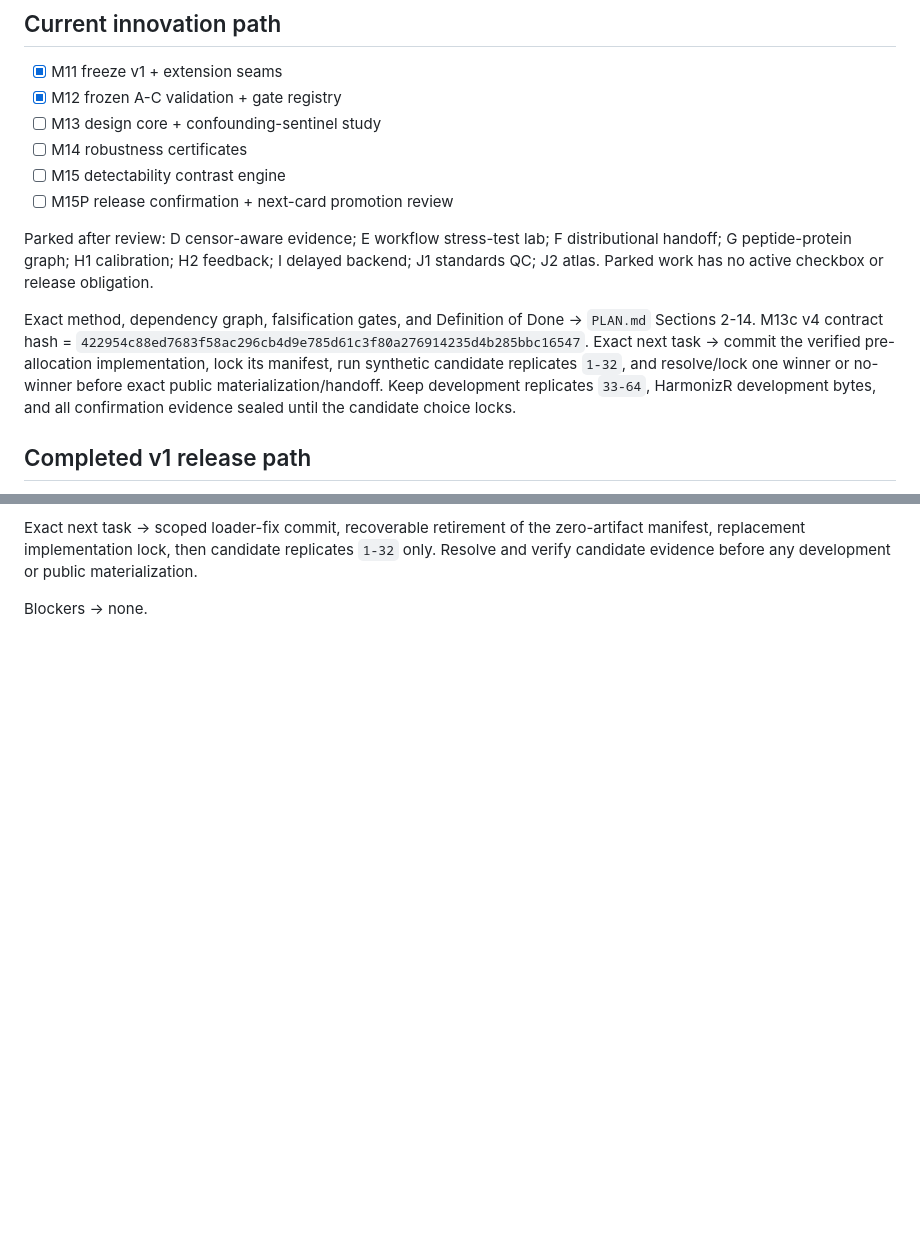
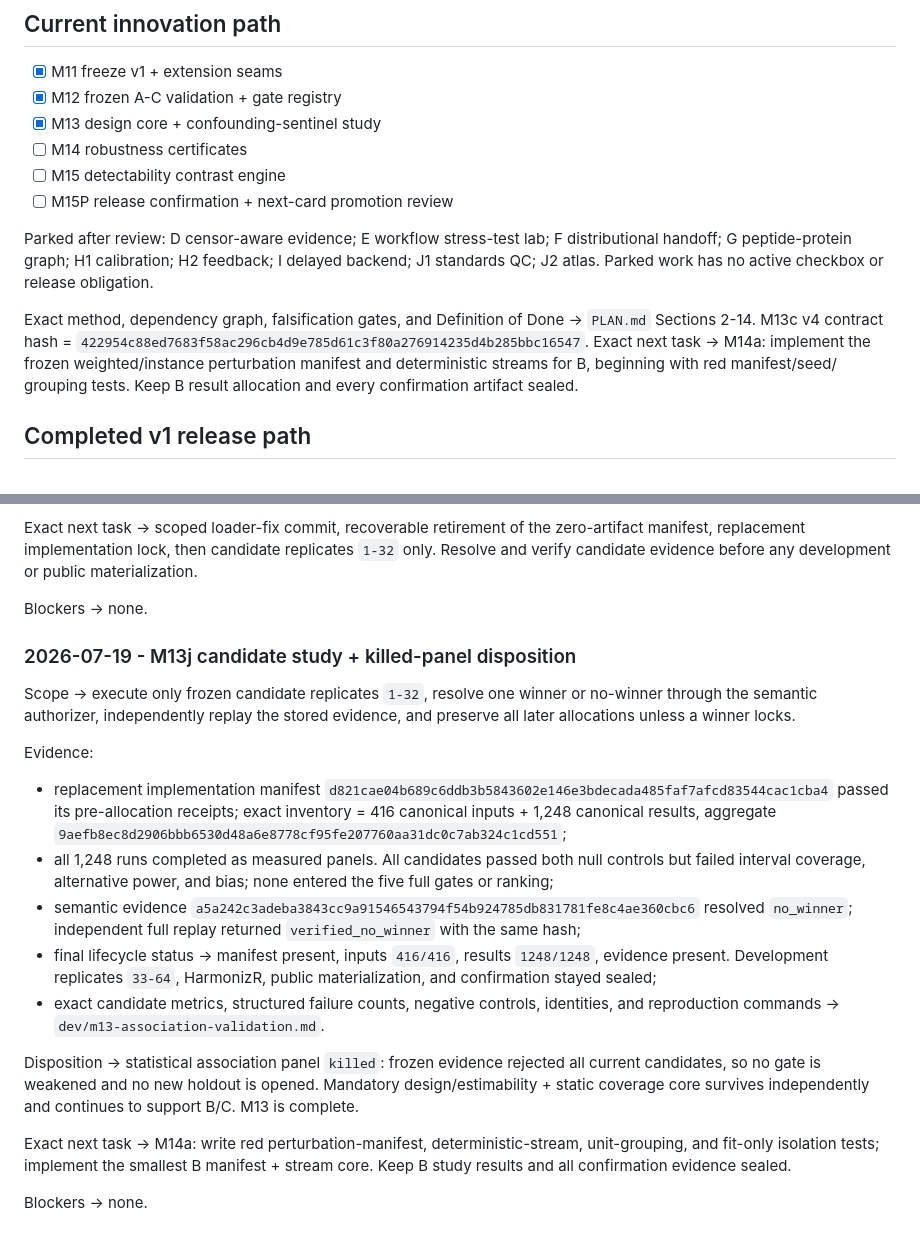
Before and after one commit to eturkes/imputefinder, a Markdown page: .agent/roadmap.md, 2 parts joined by grey strips. Drawn GitHub-style; blank space fills up the shorter version.

Commit message:
docs(m13): close no-winner association study

```diff
--- a/.agent/roadmap.md
+++ b/.agent/roadmap.md
@@ -6,7 +6,7 @@ Canonical method + gates → `PLAN.md`. This ledger owns session state, evidence
 
 - [x] M11 freeze v1 + extension seams
 - [x] M12 frozen A-C validation + gate registry
-- [ ] M13 design core + confounding-sentinel study
+- [x] M13 design core + confounding-sentinel study
 - [ ] M14 robustness certificates
 - [ ] M15 detectability contrast engine
 - [ ] M15P release confirmation + next-card promotion review
@@ -19,11 +19,9 @@ or release obligation.
 Exact method, dependency graph, falsification gates, and Definition of Done →
 `PLAN.md` Sections 2-14. M13c v4 contract hash =
 `422954c88ed7683f58ac296cb4d9e785d61c3f80a276914235d4b285bbc16547`.
-Exact next task → commit the verified pre-allocation implementation, lock its
-manifest, run synthetic candidate replicates `1-32`, and resolve/lock one winner
-or no-winner before exact public materialization/handoff. Keep development replicates
-`33-64`, HarmonizR development bytes, and all confirmation evidence sealed until
-the candidate choice locks.
+Exact next task → M14a: implement the frozen weighted/instance perturbation
+manifest and deterministic streams for B, beginning with red manifest/seed/
+grouping tests. Keep B result allocation and every confirmation artifact sealed.
 
 ## Completed v1 release path
 
@@ -2799,3 +2797,41 @@ replicates `1-32` only. Resolve and verify candidate evidence before any
 development or public materialization.
 
 Blockers → none.
+
+### 2026-07-19 - M13j candidate study + killed-panel disposition
+
+Scope → execute only frozen candidate replicates `1-32`, resolve one winner or
+no-winner through the semantic authorizer, independently replay the stored
+evidence, and preserve all later allocations unless a winner locks.
+
+Evidence:
+
+- replacement implementation manifest
+  `d821cae04b689c6ddb3b5843602e146e3bdecada485faf7afcd83544cac1cba4`
+  passed its pre-allocation receipts; exact inventory = 416 canonical inputs +
+  1,248 canonical results, aggregate
+  `9aefb8ec8d2906bbb6530d48a6e8778cf95fe207760aa31dc0c7ab324c1cd551`;
+- all 1,248 runs completed as measured panels. All candidates passed both null
+  controls but failed interval coverage, alternative power, and bias; none
+  entered the five full gates or ranking;
+- semantic evidence
+  `a5a242c3adeba3843cc9a91546543794f54b924785db831781fe8c4ae360cbc6`
+  resolved `no_winner`; independent full replay returned
+  `verified_no_winner` with the same hash;
+- final lifecycle status → manifest present, inputs `416/416`, results
+  `1248/1248`, evidence present. Development replicates `33-64`, HarmonizR,
+  public materialization, and confirmation stayed sealed;
+- exact candidate metrics, structured failure counts, negative controls,
+  identities, and reproduction commands →
+  `dev/m13-association-validation.md`.
+
+Disposition → statistical association panel `killed`: frozen evidence rejected
+all current candidates, so no gate is weakened and no new holdout is opened.
+Mandatory design/estimability + static coverage core survives independently and
+continues to support B/C. M13 is complete.
+
+Exact next task → M14a: write red perturbation-manifest, deterministic-stream,
+unit-grouping, and fit-only isolation tests; implement the smallest B manifest +
+stream core. Keep B study results and all confirmation evidence sealed.
+
+Blockers → none.
```
Also changed, not shown: PLAN.md (+18 -10 lines), dev/m13-association-validation.md (added, +66 -0 lines).
